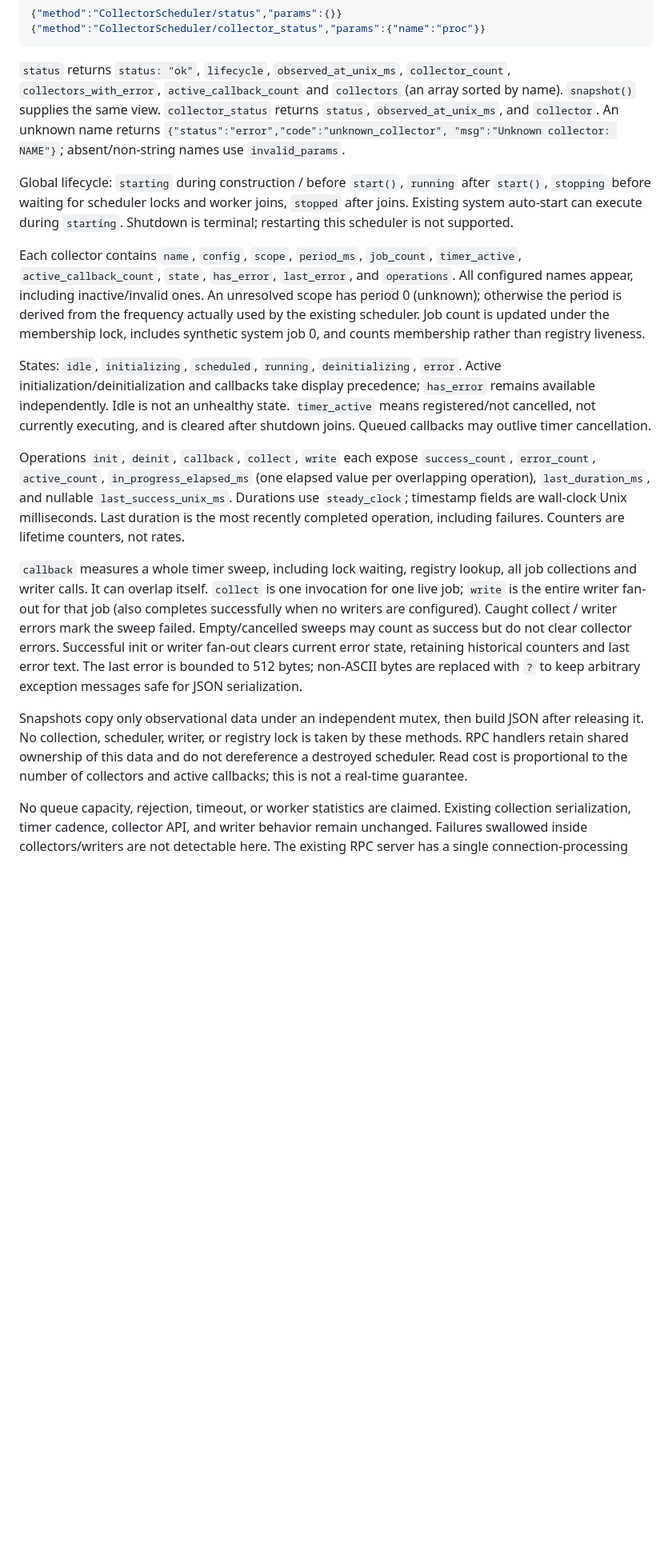
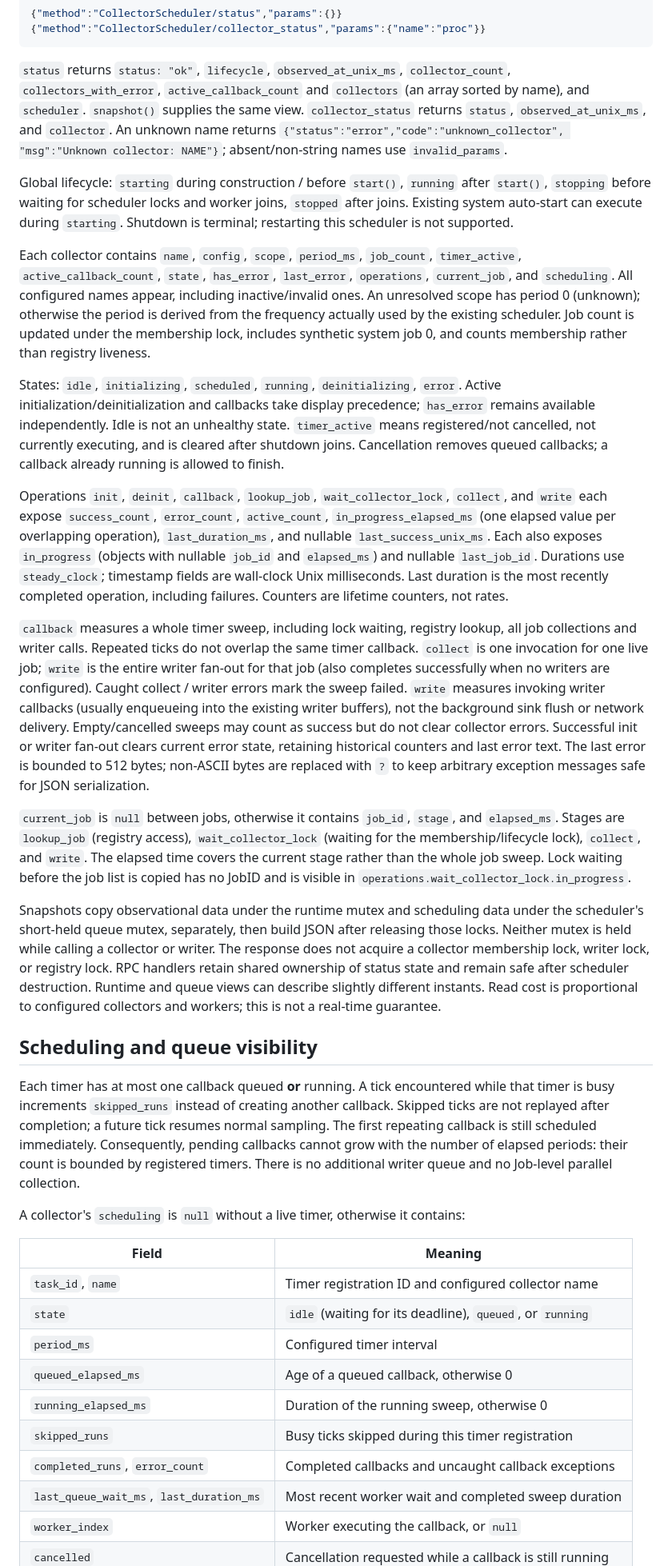
Before and after one commit to joblens-org/JobLens, a Markdown page: doc/collector_scheduler_status.md, the part around one of its changes. Shown at 80% size. Rendered like a GitHub page; blank space fills up the shorter version.

```diff
--- a/doc/collector_scheduler_status.md
+++ b/doc/collector_scheduler_status.md
@@ -17,7 +17,8 @@ without a JSON-RPC `result` envelope, then closes the connection.
 
 `status` returns `status: "ok"`, `lifecycle`, `observed_at_unix_ms`,
 `collector_count`, `collectors_with_error`, `active_callback_count` and
-`collectors` (an array sorted by name). `snapshot()` supplies the same view.
+`collectors` (an array sorted by name), and `scheduler`. `snapshot()` supplies
+the same view.
 `collector_status` returns `status`, `observed_at_unix_ms`, and `collector`.
 An unknown name returns `{"status":"error","code":"unknown_collector",
 "msg":"Unknown collector: NAME"}`; absent/non-string names use `invalid_params`.
@@ -29,7 +30,8 @@ Shutdown is terminal; restarting this scheduler is not supported.
 
 Each collector contains `name`, `config`, `scope`, `period_ms`, `job_count`,
 `timer_active`, `active_callback_count`, `state`, `has_error`, `last_error`,
-and `operations`. All configured names appear, including inactive/invalid ones.
+`operations`, `current_job`, and `scheduling`. All configured names appear,
+including inactive/invalid ones.
 An unresolved scope has period 0 (unknown); otherwise the period is derived
 from the frequency actually used by the existing scheduler. Job count is
 updated under the membership lock, includes synthetic system job 0, and counts
@@ -39,32 +41,70 @@ States: `idle`, `initializing`, `scheduled`, `running`, `deinitializing`, `error
 Active initialization/deinitialization and callbacks take display precedence;
 `has_error` remains available independently. Idle is not an unhealthy state.
 `timer_active` means registered/not cancelled, not currently executing, and is
-cleared after shutdown joins. Queued callbacks may outlive timer cancellation.
+cleared after shutdown joins. Cancellation removes queued callbacks; a callback
+already running is allowed to finish.
 
-Operations `init`, `deinit`, `callback`, `collect`, `write` each expose
+Operations `init`, `deinit`, `callback`, `lookup_job`, `wait_collector_lock`,
+`collect`, and `write` each expose
 `success_count`, `error_count`, `active_count`, `in_progress_elapsed_ms`
 (one elapsed value per overlapping operation), `last_duration_ms`, and nullable
-`last_success_unix_ms`. Durations use `steady_clock`; timestamp fields are
+`last_success_unix_ms`. Each also exposes `in_progress` (objects with nullable
+`job_id` and `elapsed_ms`) and nullable `last_job_id`. Durations use
+`steady_clock`; timestamp fields are
 wall-clock Unix milliseconds. Last duration is the most recently completed
 operation, including failures. Counters are lifetime counters, not rates.
 
 `callback` measures a whole timer sweep, including lock waiting, registry lookup,
-all job collections and writer calls. It can overlap itself. `collect` is one
+all job collections and writer calls. Repeated ticks do not overlap the same
+timer callback. `collect` is one
 invocation for one live job; `write` is the entire writer fan-out for that job
 (also completes successfully when no writers are configured). Caught collect /
-writer errors mark the sweep failed. Empty/cancelled sweeps may count as success
+writer errors mark the sweep failed. `write` measures invoking writer callbacks
+(usually enqueueing into the existing writer buffers), not the background sink
+flush or network delivery. Empty/cancelled sweeps may count as success
 but do not clear collector errors. Successful init or writer fan-out clears
 current error state, retaining historical counters and last error text.
 The last error is bounded to 512 bytes; non-ASCII bytes are replaced with `?`
 to keep arbitrary exception messages safe for JSON serialization.
 
-Snapshots copy only observational data under an independent mutex, then build
-JSON after releasing it. No collection, scheduler, writer, or registry lock is
-taken by these methods. RPC handlers retain shared ownership of this data and
-do not dereference a destroyed scheduler. Read cost is proportional to the
-number of collectors and active callbacks; this is not a real-time guarantee.
+`current_job` is `null` between jobs, otherwise it contains `job_id`, `stage`,
+and `elapsed_ms`. Stages are `lookup_job` (registry access),
+`wait_collector_lock` (waiting for the membership/lifecycle lock), `collect`,
+and `write`. The elapsed time covers the current stage rather than the whole
+job sweep. Lock waiting before the job list is copied has no JobID and is
+visible in `operations.wait_collector_lock.in_progress`.
 
-No queue capacity, rejection, timeout, or worker statistics are claimed.
-Existing collection serialization, timer cadence, collector API, and writer
-behavior remain unchanged. Failures swallowed inside collectors/writers are
-not detectable here. The existing RPC server has a single connection-processing
+Snapshots copy observational data under the runtime mutex and scheduling data
+under the scheduler's short-held queue mutex, separately, then build JSON after
+releasing those locks. Neither mutex is held while calling a collector or writer.
+The response does not acquire a collector membership lock, writer lock, or
+registry lock. RPC handlers retain shared ownership of status state and remain
+safe after scheduler destruction. Runtime and queue views can describe slightly
+different instants. Read cost is proportional to configured collectors and
+workers; this is not a real-time guarantee.
+
+## Scheduling and queue visibility
+
+Each timer has at most one callback queued **or** running. A tick encountered
+while that timer is busy increments `skipped_runs` instead of creating another
+callback. Skipped ticks are not replayed after completion; a future tick resumes
+normal sampling. The first repeating callback is still scheduled immediately.
+Consequently, pending callbacks cannot grow with the number of elapsed periods:
+their count is bounded by registered timers. There is no additional writer queue
+and no Job-level parallel collection.
+
+A collector's `scheduling` is `null` without a live timer, otherwise it contains:
+
+| Field | Meaning |
+|---|---|
+| `task_id`, `name` | Timer registration ID and configured collector name |
+| `state` | `idle` (waiting for its deadline), `queued`, or `running` |
+| `period_ms` | Configured timer interval |
+| `queued_elapsed_ms` | Age of a queued callback, otherwise 0 |
+| `running_elapsed_ms` | Duration of the running sweep, otherwise 0 |
+| `skipped_runs` | Busy ticks skipped during this timer registration |
+| `completed_runs`, `error_count` | Completed callbacks and uncaught callback exceptions |
+| `last_queue_wait_ms`, `last_duration_ms` | Most recent worker wait and completed sweep duration |
+| `worker_index` | Worker executing the callback, or `null` |
+| `cancelled` | Cancellation requested while a callback is still running |
+
```
Also changed, not shown: other parts of doc/collector_scheduler_status.md (+55 -12 lines), doc/configuration.md (+9 -0 lines).
